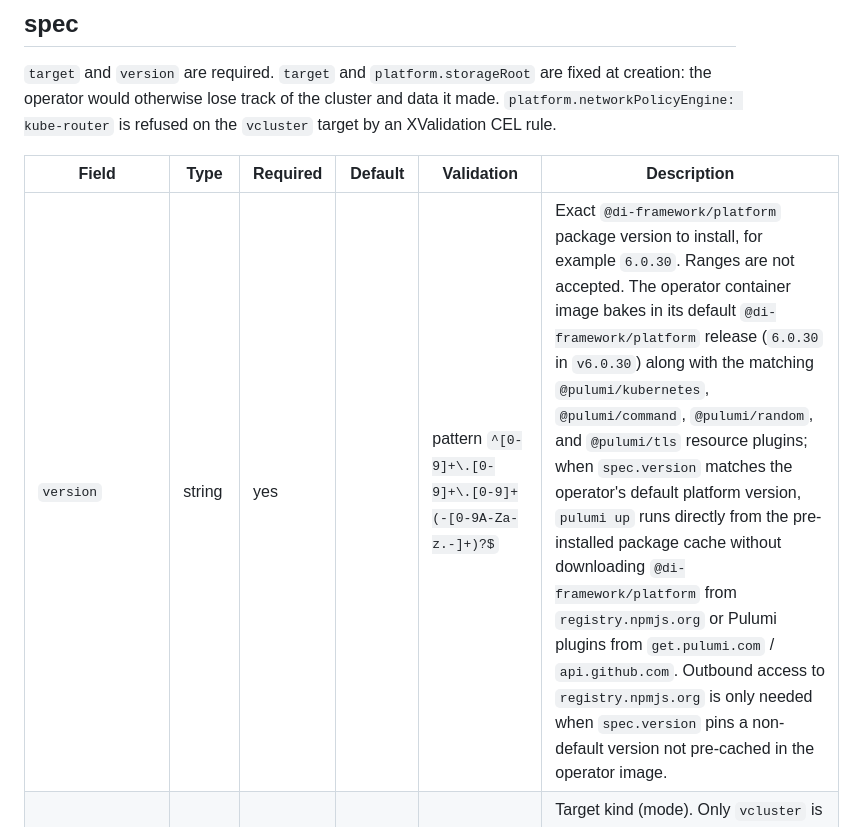
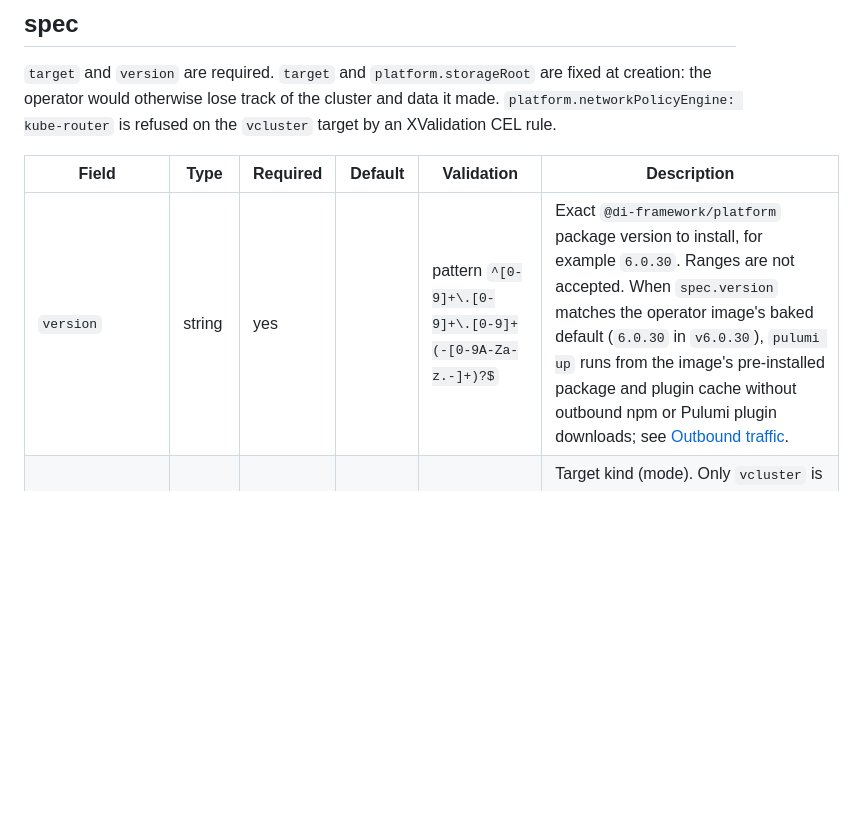
Before and after one commit to di-framework/docs, a Markdown page: Writerside/topics/platform-instance-reference.md, the part around one of its changes. Drawn GitHub-style; blank space fills up the shorter version.

Commit message:
docs(operator): apply technical writing review refinements

```diff
--- a/Writerside/topics/platform-instance-reference.md
+++ b/Writerside/topics/platform-instance-reference.md
@@ -39,7 +39,7 @@ is refused on the `vcluster` target by an XValidation CEL rule.
 
 | Field | Type | Required | Default | Validation | Description |
 | --- | --- | --- | --- | --- | --- |
-| `version` | string | yes | | pattern `^[0-9]+\.[0-9]+\.[0-9]+(-[0-9A-Za-z.-]+)?$` | Exact `@di-framework/platform` package version to install, for example `6.0.30`. Ranges are not accepted. The operator container image bakes in its default `@di-framework/platform` release (`6.0.30` in `v6.0.30`) along with the matching `@pulumi/kubernetes`, `@pulumi/command`, `@pulumi/random`, and `@pulumi/tls` resource plugins; when `spec.version` matches the operator's default platform version, `pulumi up` runs directly from the pre-installed package cache without downloading `@di-framework/platform` from `registry.npmjs.org` or Pulumi plugins from `get.pulumi.com` / `api.github.com`. Outbound access to `registry.npmjs.org` is only needed when `spec.version` pins a non-default version not pre-cached in the operator image. |
+| `version` | string | yes | | pattern `^[0-9]+\.[0-9]+\.[0-9]+(-[0-9A-Za-z.-]+)?$` | Exact `@di-framework/platform` package version to install, for example `6.0.30`. Ranges are not accepted. When `spec.version` matches the operator image's baked default (`6.0.30` in `v6.0.30`), `pulumi up` runs from the image's pre-installed package and plugin cache without outbound npm or Pulumi plugin downloads; see [Outbound traffic](platform-operator.md#outbound-traffic). |
 | `target.type` | string | yes | | enum `vcluster`; immutable (`target is immutable`) | Target kind (mode). Only `vcluster` is supported in v1alpha1. With `vcluster`, new `PlatformInstance` objects cannot set `spec.platform.networkPolicyEngine: kube-router` (`vcluster` instances use `existing`, enforced by the host cluster's CNI). |
 | `deletionPolicy` | string | | `Delete` | enum `Delete`, `Retain` | What deleting the instance does. See [Delete and Retain](platform-operator-operations.md#delete-and-retain). |
 | `platform` | object | | | see [spec.platform](#spec-platform) | Platform settings the operator passes to the install. |
```
Also changed, not shown: other parts of Writerside/topics/platform-instance-reference.md (+1 -1 lines), Writerside/topics/platform-operator-operations.md (+4 -6 lines).
